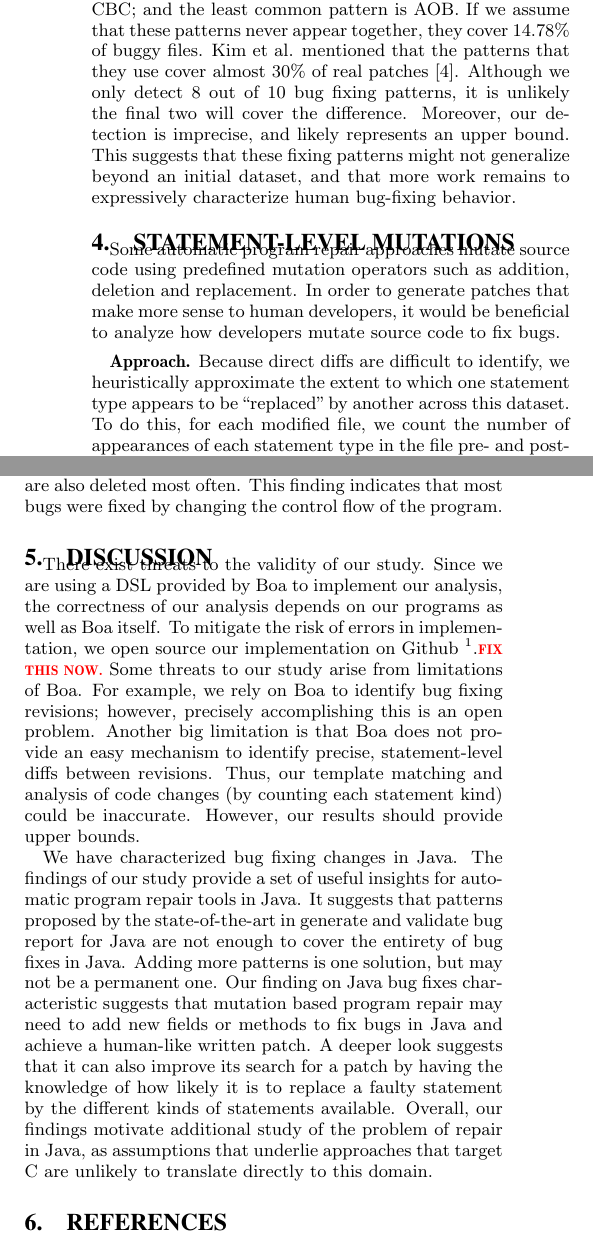
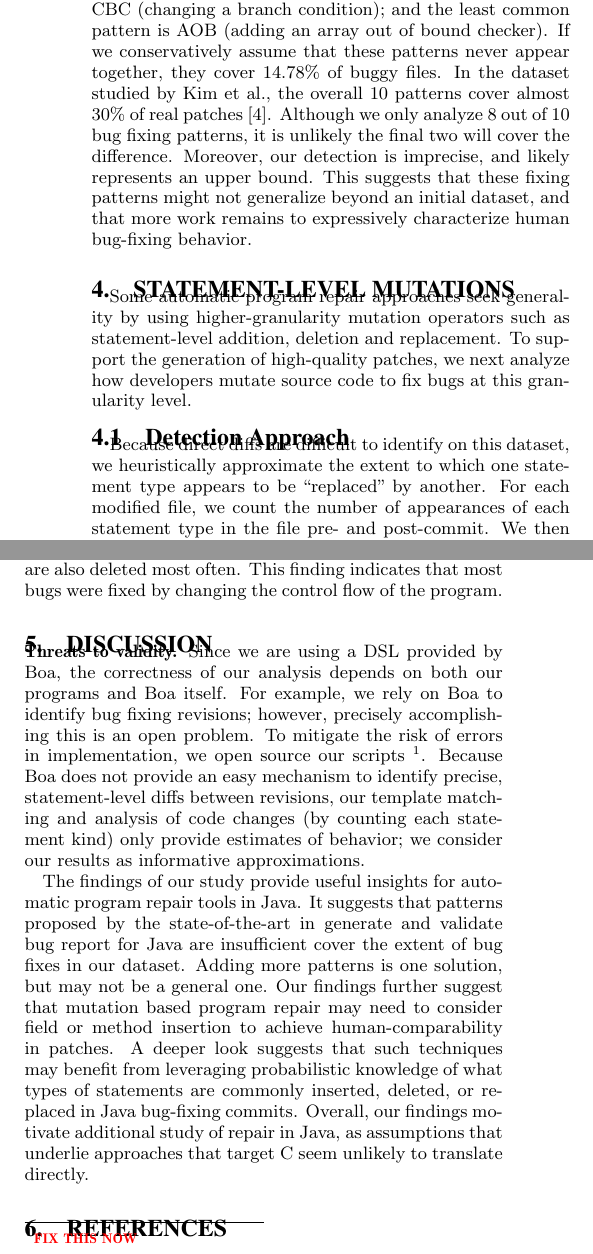
Before and after one commit to mausotog/MSR-Challenge-2016, a LaTeX paper (MSRChallenge2016.tex): two parts of the columns of page 3 of 4, joined at a grey line, cut so that both start at the same text. Compiled offline with pdfLaTeX.

Commit message:
and, really, 4 pages

```diff
--- a/MSRChallenge2016.tex
+++ b/MSRChallenge2016.tex
@@ -527,12 +527,11 @@ easily supported by Boa). Investigating 8 out of
 \end{table}
 
 
-
 Table~\ref{tab:freqpattern} estimates the prevelance of PAR templates in the
-Java dataset. The most common pattern we observed is CBC; and the least common
-pattern is AOB. If we assume that these patterns never appear together, they
-cover 14.78\% of buggy files. Kim et al. mentioned that the patterns that they
-use cover almost 30\% of real patches~\cite{kim2013}. Although we only detect 8
+Java dataset. The most common pattern we observed is CBC (changing a branch condition); and the least common
+pattern is AOB (adding an array out of bound checker). If we conservatively assume that these patterns never appear together, they
+cover 14.78\% of buggy files. In the dataset studied by Kim et al., the overall
+10 patterns cover almost 30\% of real patches~\cite{kim2013}. Although we only analyze 8
 out of 10 bug fixing patterns, it is unlikely the final two will cover the
 difference. Moreover, our detection is imprecise, and likely represents an upper
 bound.  This suggests that these fixing patterns might not generalize
@@ -590,15 +589,16 @@ beyond an initial dataset, and that more work remains to expressively characteri
 	\label{fig:StmtType} \end{figure*}
 
 
-Some automatic program repair approaches mutate source code using predefined
-mutation operators such as addition, deletion and replacement. In order to
-generate patches that make more sense to human developers, it would be
-beneficial to analyze how developers mutate source code to fix bugs.
+Some automatic program repair approaches seek generality by using
+higher-granularity mutation operators such as statement-level addition, deletion and replacement. To
+support the generation of high-quality patches, we
+next analyze how developers mutate source code to fix bugs at this granularity
+level.
 
-\vspace{1ex}\textbf{Approach.}
-Because direct diffs are difficult to identify, we heuristically approximate the
-extent to which one statement type appears to be ``replaced'' by another across
-this dataset.  To do this, for each modified file, we count the number of
+\subsection{Detection Approach}
+Because direct diffs are difficult to identify on this dataset, we heuristically approximate the
+extent to which one statement type appears to be ``replaced'' by another.
+For each modified file, we count the number of
 appearances of each statement type in the file pre- and post-commit.  We then
 compare the results to see how many of each statement type was removed, and how
 many inserted, to roughly characterize the types of replacement that happen at a
@@ -655,31 +656,31 @@ flow of the program.
 
 \section{Discussion}
 
-There exist threats to the validity of our study. Since we are using a DSL
-provided by Boa to implement our analysis, the correctness of our analysis
-depends on our programs as well as Boa itself. To mitigate the risk of errors in
-implementation, we open source our implementation on
-Github~\footnote{\url{https://github.com/}}.\todo{FIX THIS NOW.}  Some threats
-to our study arise from limitations of Boa. For example, we rely on Boa to
+\noindent\textbf{Threats to validity.} Since we are using a DSL
+provided by Boa, the correctness of our analysis
+depends on both our programs and Boa itself. For example, we rely on Boa to
 identify bug fixing revisions; however, precisely accomplishing this is an open
-problem. Another big limitation is that Boa does not provide an easy mechanism
-to identify precise, statement-level diffs between revisions. Thus, our template
-matching and analysis of code changes (by counting each statement kind) could be
-inaccurate. However, our results should provide upper bounds.
+problem.  To mitigate the risk of errors in
+implementation, we open source our scripts~\footnote{\todo{FIX THIS NOW}}.
+Because Boa does not provide an easy mechanism
+to identify precise, statement-level diffs between revisions, our template
+matching and analysis of code changes (by counting each statement kind) only
+provide estimates of behavior; we consider our results as informative
+approximations.
 
-We have characterized bug fixing changes in Java.
-The findings of our study provide a set of useful insights for automatic
-program repair tools in Java. It suggests that patterns proposed by the
-state-of-the-art in generate and validate bug report for Java are not enough to
-cover the entirety of bug fixes in Java. Adding more patterns is one solution,
-but may not be a permanent one. Our finding on Java bug fixes characteristic
-suggests that mutation based program repair may need to add new fields or
-methods to fix bugs in Java and achieve a human-like written patch. A deeper
-look suggests that it can also improve its search for a patch by having the knowledge of how
-likely it is to replace a faulty statement by the different kinds of statements
-available. Overall, our findings motivate additional study of the problem of
-repair in Java, as assumptions that underlie approaches that target C are
-unlikely to translate directly to this domain.
+The findings of our study provide useful insights for automatic program repair
+tools in Java. It suggests that patterns proposed by the state-of-the-art in
+generate and validate bug report for Java are insufficient cover the extent of
+bug fixes in our dataset.  Adding more patterns is one solution, but may not be
+a general one.  Our findings further suggest that
+mutation based program repair may need to consider field or method insertion to
+achieve human-comparability in patches.  A deeper look suggests that such
+techniques may benefit from leveraging probabilistic knowledge of what types of
+statements are commonly inserted, deleted, or replaced in Java bug-fixing commits.
+Overall, our findings motivate additional study of
+repair in Java, as assumptions that underlie approaches that target C seem
+unlikely to translate directly.
+
 % demonstrate that our knowledge of bug fixing
 % properties in Java is still lacking and therefore more research on it are
 % warranted.
```
Also changed, not shown: MSRChallenge2016.tex (3 more changed lines).
